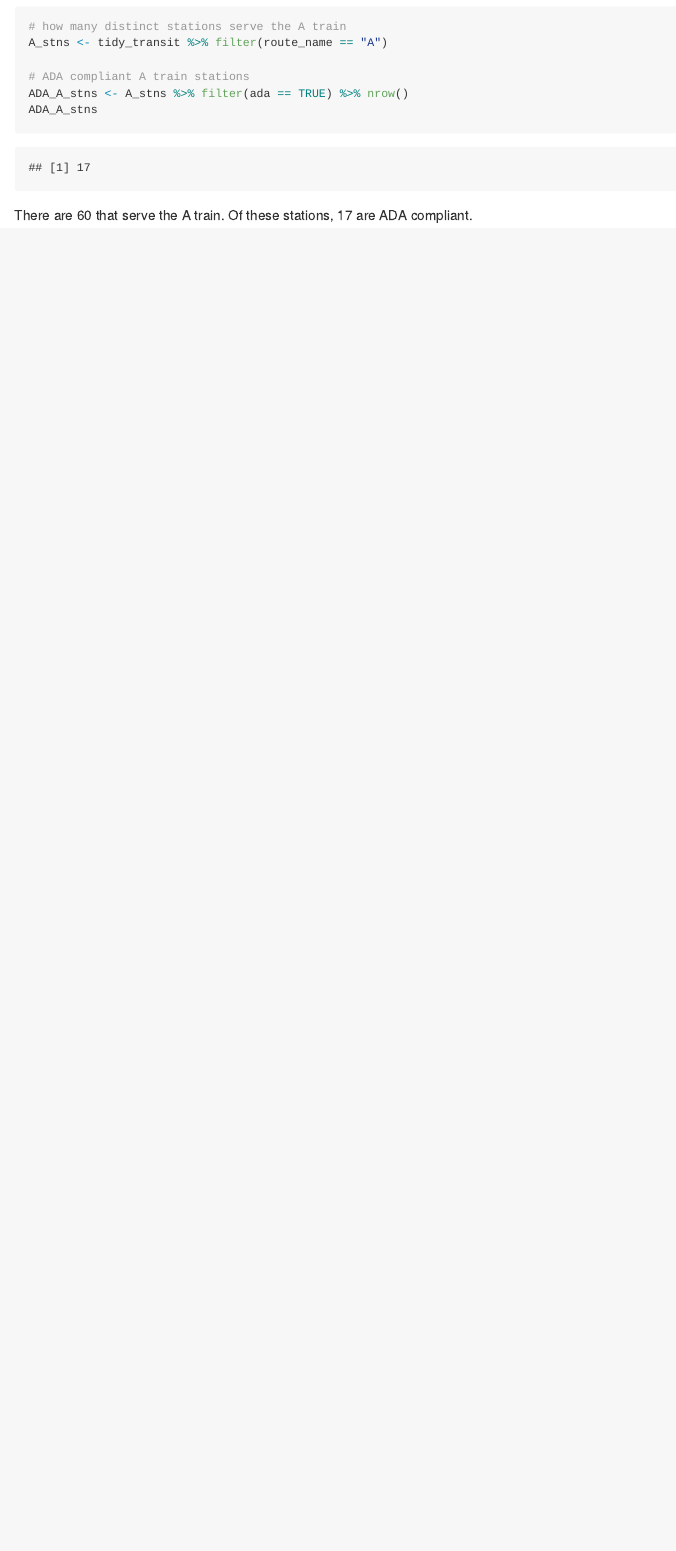
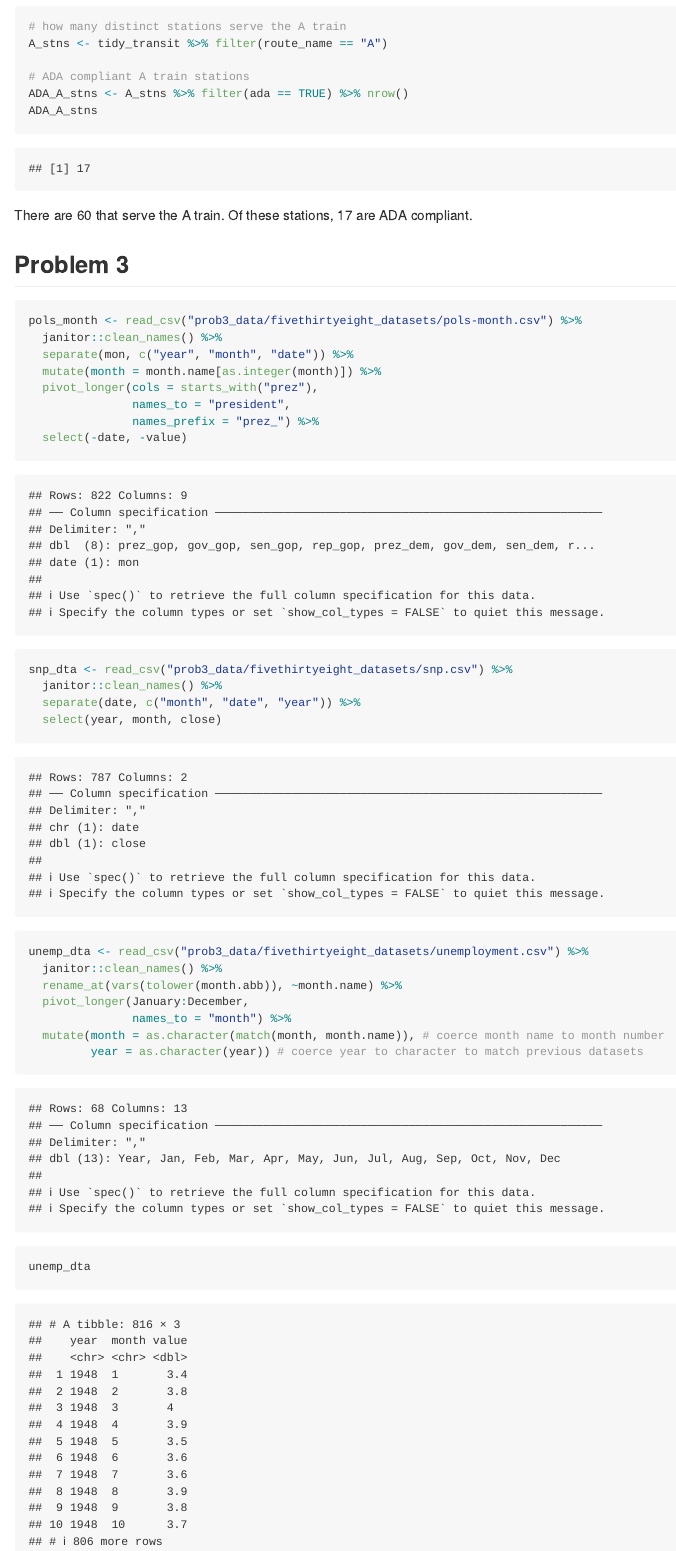
Before and after one commit to maggie-mengyuan-li/p8105_hw2_ml4424, an R Markdown document (p8105_hw2_ml4424.Rmd): the page in a window 1100 px wide, from 4160 px down before the commit and from 4500 px down after it, so that both start at the same text. Rendered offline with R 4.5, knitr and Pandoc, with nearby package versions; both versions are drawn in the output format of the newer one; long lines of code are wrapped; column names are cleaned by a stand-in for the janitor package.

Commit message:
progress on problem 3

````diff
--- a/p8105_hw2_ml4424.Rmd
+++ b/p8105_hw2_ml4424.Rmd
@@ -2,7 +2,7 @@
 title: "p8105_hw2_ml4424"
 author: "Maggie Li (ml4424)"
 date: "9/28/2020"
-output: html_document
+output: github_document
 ---
 
 ## Problem 1
@@ -103,3 +104,34 @@ ADA_A_stns
 ```
 
 There are `r A_stns %>% nrow()` that serve the A train. Of these stations, `r ADA_A_stns` are ADA compliant.
+
+## Problem 3
+
+```{r clean pols-month data}
+pols_month <- read_csv("prob3_data/fivethirtyeight_datasets/pols-month.csv") %>%
+  janitor::clean_names() %>%
+  separate(mon, c("year", "month", "date")) %>%
+  mutate(month = month.name[as.integer(month)]) %>%
+  pivot_longer(cols = starts_with("prez"),
+               names_to = "president",
+               names_prefix = "prez_") %>%
+  select(-date, -value)
+```
+
+```{r clean snp.csv file}
+snp_dta <- read_csv("prob3_data/fivethirtyeight_datasets/snp.csv") %>%
+  janitor::clean_names() %>%
+  separate(date, c("month", "date", "year")) %>%
+  select(year, month, close)
+```
+
+```{r tidy unemploy dta}
+unemp_dta <- read_csv("prob3_data/fivethirtyeight_datasets/unemployment.csv") %>%
+  janitor::clean_names() %>%
+  rename_at(vars(tolower(month.abb)), ~month.name) %>%
+  pivot_longer(January:December,
+               names_to = "month") %>%
+  mutate(month = as.character(match(month, month.name)), # coerce month name to month number
+         year = as.character(year)) # coerce year to character to match previous datasets
+unemp_dta
+```
````
Also changed, not shown: p8105_hw2_ml4424.Rmd (1 more changed lines).
